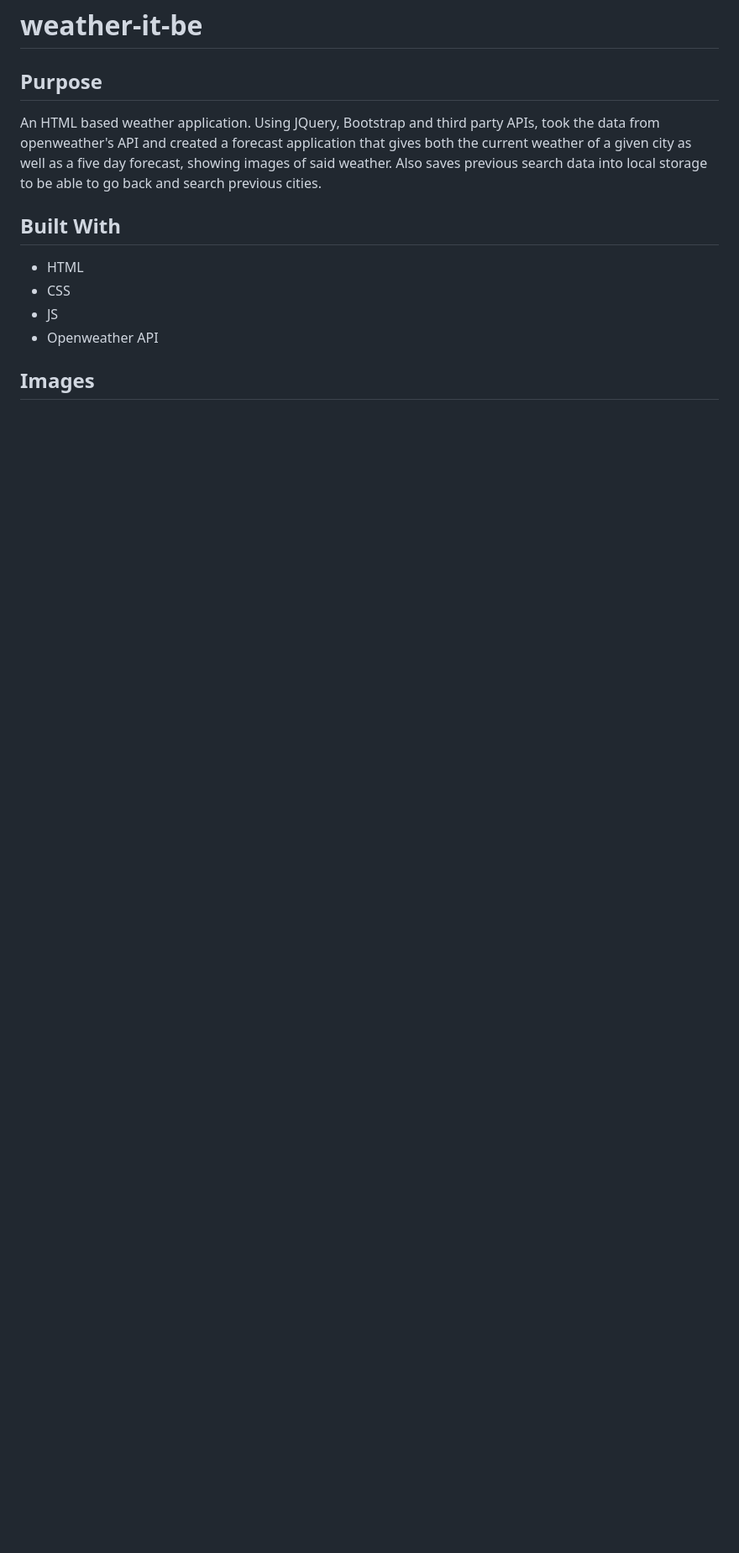
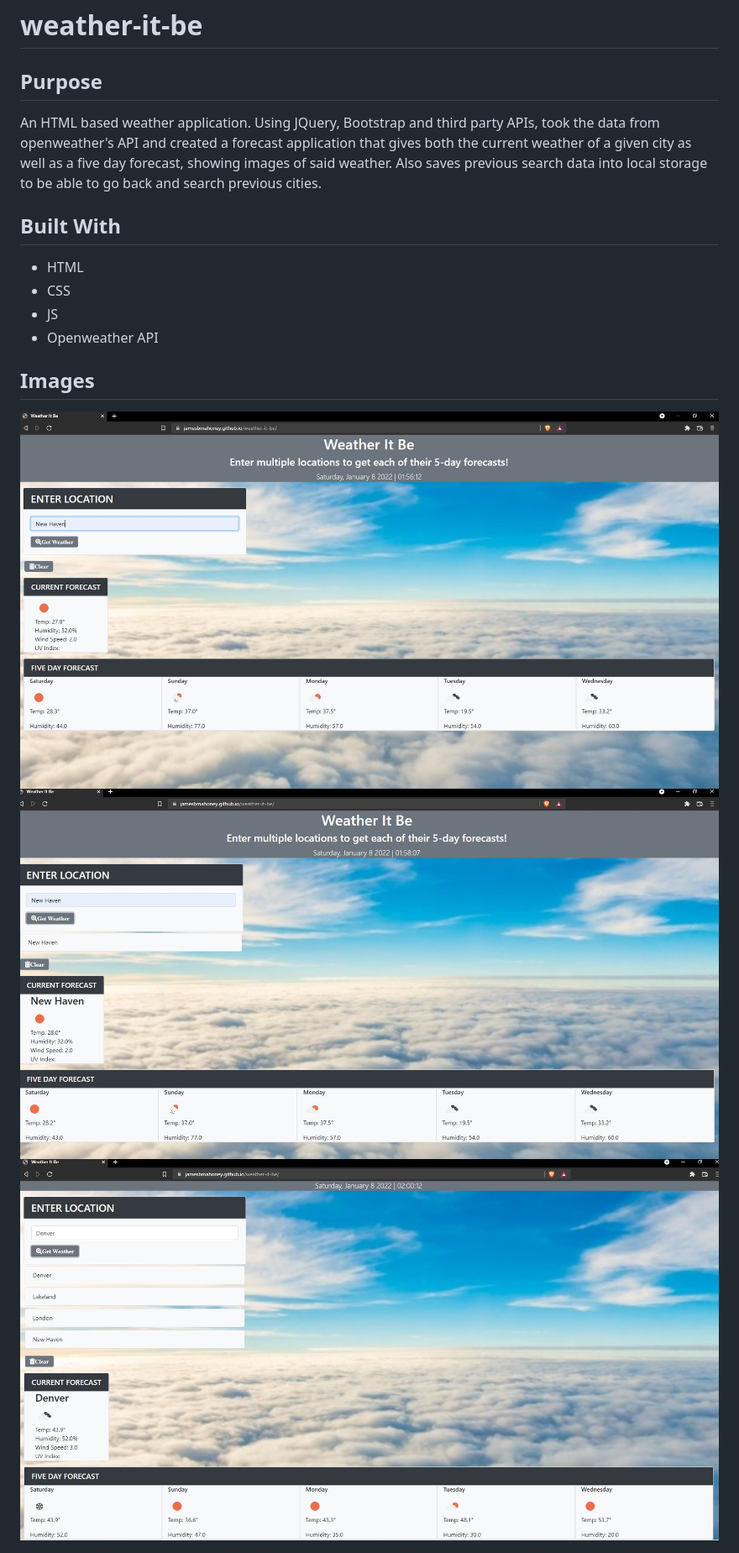
Before and after one commit to Jamesbmahoney/weather-it-be, a Markdown page: README.md, the part around the change. Shown: that part at 84% size. Drawn GitHub-style; pictures changed too: assets/Images/weatherApp1.jpg (added), assets/Images/weatherApp2.jpg (added), assets/Images/weatherApp3.jpg (added); blank space fills up the shorter version.

Commit message:
Added pictures to ReadMe

```diff
--- a/README.md
+++ b/README.md
@@ -11,3 +11,7 @@ An HTML based weather application.  Using JQuery, Bootstrap and third party APIs
 * Openweather API
 
 ## Images
+
+<img src="./assets/Images/weatherApp1.jpg" />
+<img src="./assets/Images/weatherApp2.jpg" />
+<img src="./assets/Images/weatherApp3.jpg" />
```
